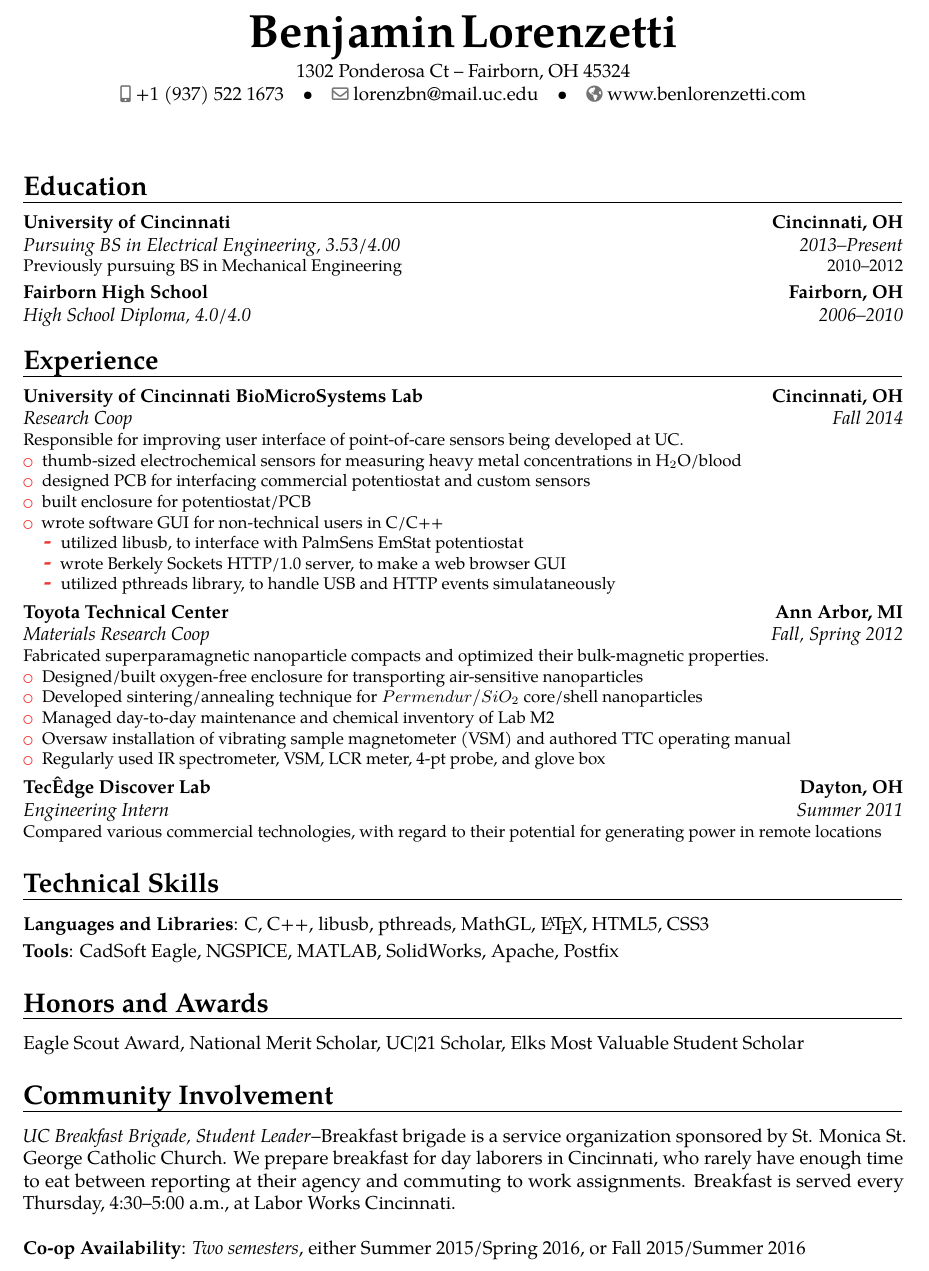
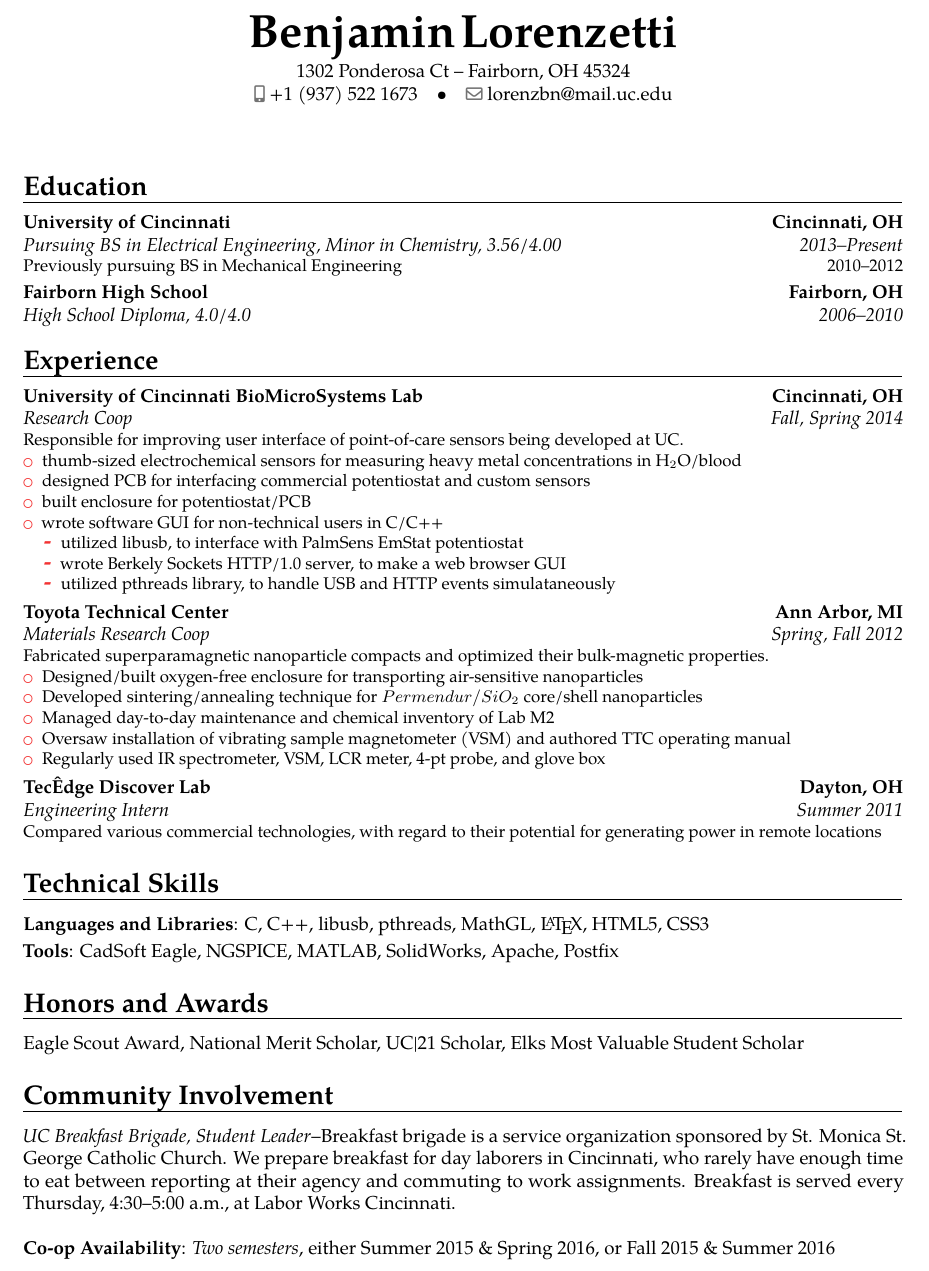
Before and after one commit to benlorenzetti/resume, a LaTeX CV (benlorenzetti.tex): part of the page, cut so that both start at the same text. Compiled offline with pdfLaTeX.

Commit message:
updated education to reflect Chem minor

```diff
--- a/benlorenzetti.tex
+++ b/benlorenzetti.tex
@@ -15,7 +15,7 @@
 %\phone[fixed]{+2~(345)~678~901}
 %\phone[fax]{+3~(456)~789~012}
 \email{lorenzbn@mail.uc.edu}
-\homepage{www.benlorenzetti.com}
+%\homepage{www.benlorenzetti.com}
 %\social[linkedin]{john.doe}
 %\social[twitter]{jdoe}
 %\social[github]{jdoe}
@@ -30,7 +30,7 @@
 
 \section{Education}
 % {date--date}{Degree}{Institution}{City}{\textit{Grade}}{Description}
-\cventry{2013--Present}{Pursuing BS in Electrical Engineering}{University of Cincinnati}{Cincinnati, OH}{\textit{3.53/4.00}}{
+\cventry{2013--Present}{Pursuing BS in Electrical Engineering, Minor in Chemistry}{University of Cincinnati}{Cincinnati, OH}{\textit{3.56/4.00}}{
 Previously pursuing BS in Mechanical Engineering \hfill 2010--2012
 }
 %\cventry{2010--2012}{Previously pursuing BS in Mechanical Engineering}{University of Cincinnati}{}{}{}
@@ -38,7 +38,7 @@ Previously pursuing BS in Mechanical Engineering \hfill 2010--2012
 
 \section{Experience}
 
-\cventry{Fall 2014}{Research Coop}{University of Cincinnati BioMicroSystems Lab}{Cincinnati, OH}{}{
+\cventry{Fall, Spring 2014}{Research Coop}{University of Cincinnati BioMicroSystems Lab}{Cincinnati, OH}{}{
 Responsible for improving user interface of point-of-care sensors being developed at UC.
 \begin{itemize}
 \item thumb-sized electrochemical sensors for measuring heavy metal concentrations in H$_{2}$O/blood
@@ -52,7 +52,7 @@ Responsible for improving user interface of point-of-care sensors being develope
 	\end{itemize}
 \end{itemize}}
 
-\cventry{Fall, Spring 2012}{Materials Research Coop}{Toyota Technical Center}{Ann Arbor, MI}{}{
+\cventry{Spring, Fall 2012}{Materials Research Coop}{Toyota Technical Center}{Ann Arbor, MI}{}{
 Fabricated superparamagnetic nanoparticle compacts and optimized their bulk-magnetic properties.
 \begin{itemize}
 \item Designed/built oxygen-free enclosure for transporting air-sensitive nanoparticles
@@ -77,7 +77,7 @@ Eagle Scout Award, National Merit Scholar, UC|21 Scholar, Elks Most Valuable Stu
 \emph{UC Breakfast Brigade, Student Leader}--Breakfast brigade is a service organization sponsored by St. Monica St. George Catholic Church. We prepare breakfast for day laborers in Cincinnati, who rarely have enough time to eat between reporting at their agency and commuting to work assignments. Breakfast is served every Thursday, 4:30--5:00 a.m., at Labor Works Cincinnati.
 \\
 \\
-\cvitem{Co-op Availability}{\emph{Two semesters}, either Summer 2015/Spring 2016, or Fall 2015/Summer 2016}
+\cvitem{Co-op Availability}{\emph{Two semesters}, either Summer 2015 \& Spring 2016, or Fall 2015 \& Summer 2016}
 
 %\section{References}
 %\begin{cvcolumns}
```
Also changed, not shown: benlorenzetti.pdf, 1 other file.
